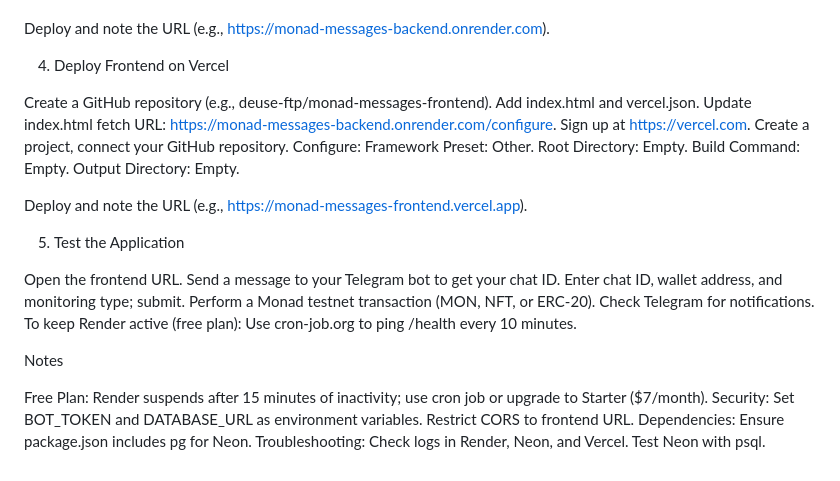
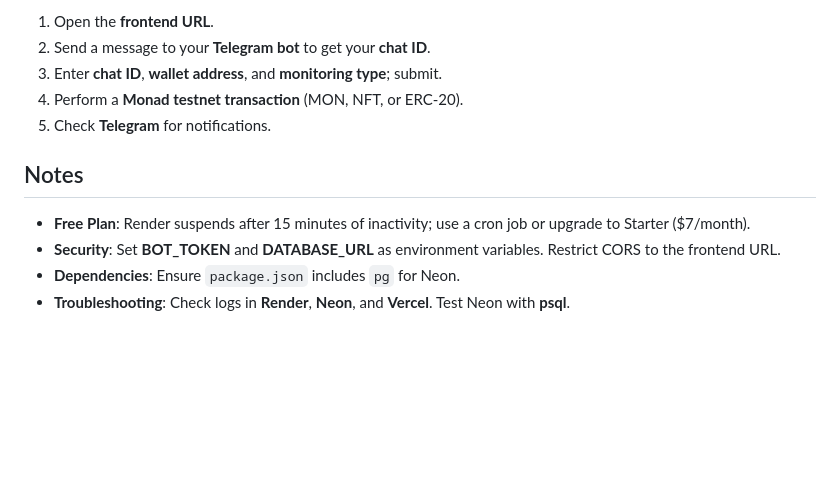
Before and after one commit to deuse-ftp/monad-messages-frontend, a Markdown page: README.md, the part around the change printed below. Drawn GitHub-style; blank space fills up the shorter version.

```diff
--- a/README.md
+++ b/README.md
@@ -63,38 +78,13 @@ DATABASE_URL: Neon connection string.
 
+1. Open the **frontend URL**.
+2. Send a message to your **Telegram bot** to get your **chat ID**.
+3. Enter **chat ID**, **wallet address**, and **monitoring type**; submit.
+4. Perform a **Monad testnet transaction** (MON, NFT, or ERC-20).
+5. Check **Telegram** for notifications.
 
-Deploy and note the URL (e.g., https://monad-messages-backend.onrender.com).
+## Notes
 
-
-
-4. Deploy Frontend on Vercel
-
-Create a GitHub repository (e.g., deuse-ftp/monad-messages-frontend).
-Add index.html and vercel.json.
-Update index.html fetch URL: https://monad-messages-backend.onrender.com/configure.
-Sign up at https://vercel.com.
-Create a project, connect your GitHub repository.
-Configure:
-Framework Preset: Other.
-Root Directory: Empty.
-Build Command: Empty.
-Output Directory: Empty.
-
-Deploy and note the URL (e.g., https://monad-messages-frontend.vercel.app).
-
-
-
-5. Test the Application
-
-Open the frontend URL.
-Send a message to your Telegram bot to get your chat ID.
-Enter chat ID, wallet address, and monitoring type; submit.
-Perform a Monad testnet transaction (MON, NFT, or ERC-20).
-Check Telegram for notifications.
-To keep Render active (free plan): Use cron-job.org to ping /health every 10 minutes.
-
-Notes
-
-Free Plan: Render suspends after 15 minutes of inactivity; use cron job or upgrade to Starter ($7/month).
-Security: Set BOT_TOKEN and DATABASE_URL as environment variables. Restrict CORS to frontend URL.
-Dependencies: Ensure package.json includes pg for Neon.
-Troubleshooting: Check logs in Render, Neon, and Vercel. Test Neon with psql.
+- **Free Plan**: Render suspends after 15 minutes of inactivity; use a cron job or upgrade to Starter ($7/month).
+- **Security**: Set **BOT_TOKEN** and **DATABASE_URL** as environment variables. Restrict CORS to the frontend URL.
+- **Dependencies**: Ensure `package.json` includes `pg` for Neon.
+- **Troubleshooting**: Check logs in **Render**, **Neon**, and **Vercel**. Test Neon with **psql**.
```
Also changed, not shown: other parts of README.md (+56 -41 lines).
